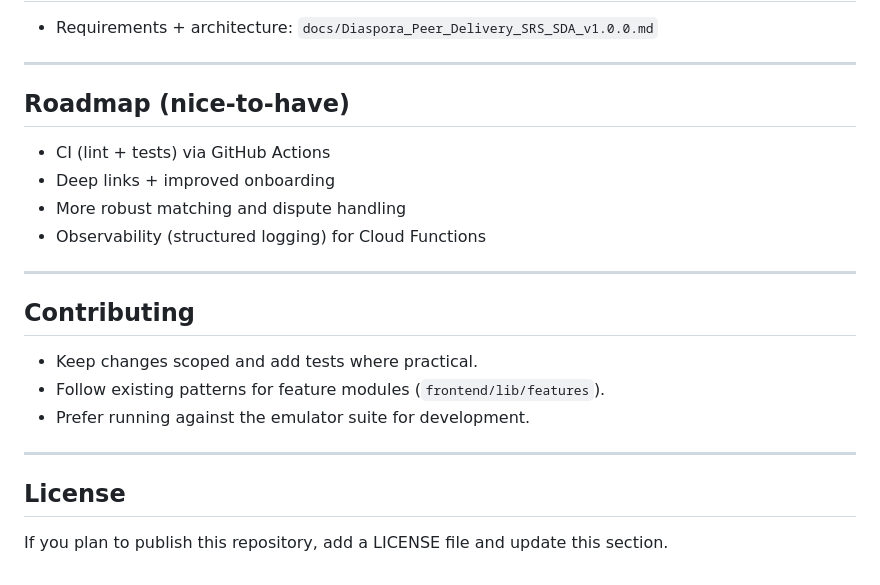
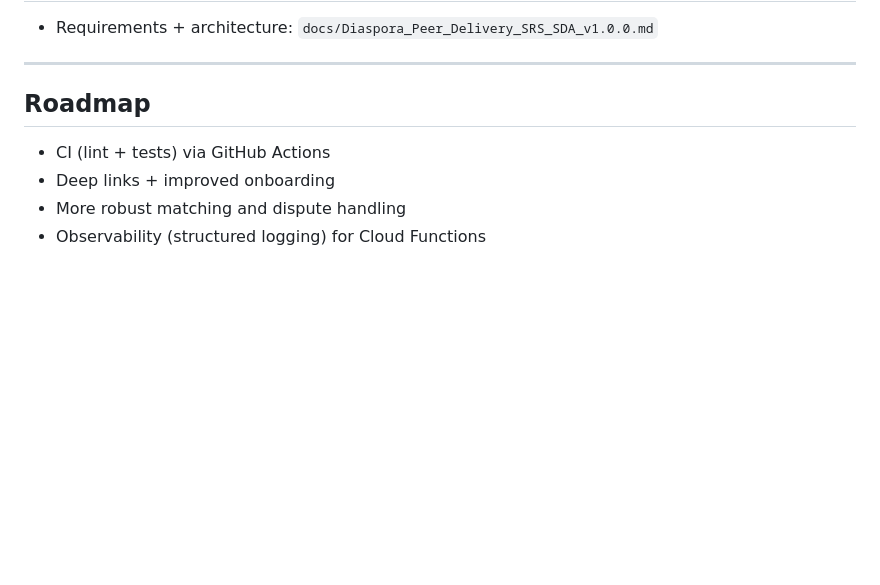
Before and after one commit to Almichot-1/p2p-delivery-platform, a Markdown page: README.md, the part around the change. GitHub-like rendering; blank space fills up the shorter version.

```diff
--- a/README.md
+++ b/README.md
@@ -337,23 +337,9 @@ Guiding principle: keep client access minimal via rules, and enforce privileged
 
 ---
 
-## Roadmap (nice-to-have)
+## Roadmap
 
 - CI (lint + tests) via GitHub Actions
 - Deep links + improved onboarding
 - More robust matching and dispute handling
 - Observability (structured logging) for Cloud Functions
-
----
-
-## Contributing
-
-- Keep changes scoped and add tests where practical.
-- Follow existing patterns for feature modules (`frontend/lib/features`).
-- Prefer running against the emulator suite for development.
-
----
-
-## License
-
-If you plan to publish this repository, add a LICENSE file and update this section.
```
